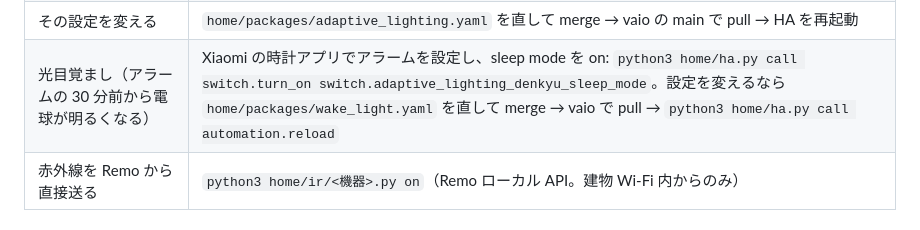
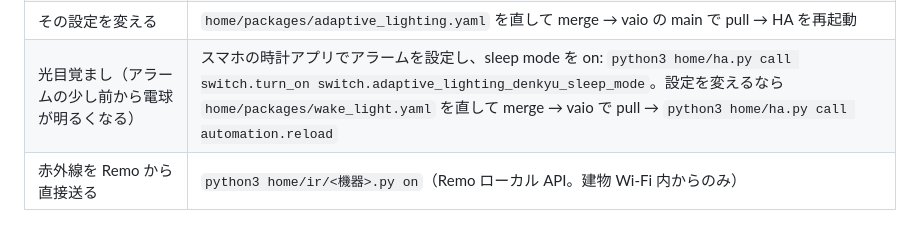
Before and after one commit to tsu-nera/saru9000, a Markdown page: home/README.md, the part around the change. Rendered like a GitHub page.

Commit message:
docs: 光目覚ましの表の行から設定値を外す
Refs #53

```diff
--- a/home/README.md
+++ b/home/README.md
@@ -38,7 +38,7 @@
 | SwitchBot を HA 抜きで確認 | `python3 home/switchbot.py devices` / `status <deviceId>` / `command <deviceId> turnOn` |
 | 電球の時間帯調整（Adaptive Lighting）の今の目標値 | `python3 home/ha.py state switch.adaptive_lighting_denkyu`（`brightness_pct`・`color_temp_kelvin`・`manual_control`） |
 | その設定を変える | `home/packages/adaptive_lighting.yaml` を直して merge → vaio の main で pull → HA を再起動 |
-| 光目覚まし（アラームの 30 分前から電球が明るくなる） | Xiaomi の時計アプリでアラームを設定し、sleep mode を on: `python3 home/ha.py call switch.turn_on switch.adaptive_lighting_denkyu_sleep_mode`。設定を変えるなら `home/packages/wake_light.yaml` を直して merge → vaio で pull → `python3 home/ha.py call automation.reload` |
+| 光目覚まし（アラームの少し前から電球が明るくなる） | スマホの時計アプリでアラームを設定し、sleep mode を on: `python3 home/ha.py call switch.turn_on switch.adaptive_lighting_denkyu_sleep_mode`。設定を変えるなら `home/packages/wake_light.yaml` を直して merge → vaio で pull → `python3 home/ha.py call automation.reload` |
 | 赤外線を Remo から直接送る | `python3 home/ir/<機器>.py on`（Remo ローカル API。建物 Wi-Fi 内からのみ） |
 
 ## 落とし穴
```
